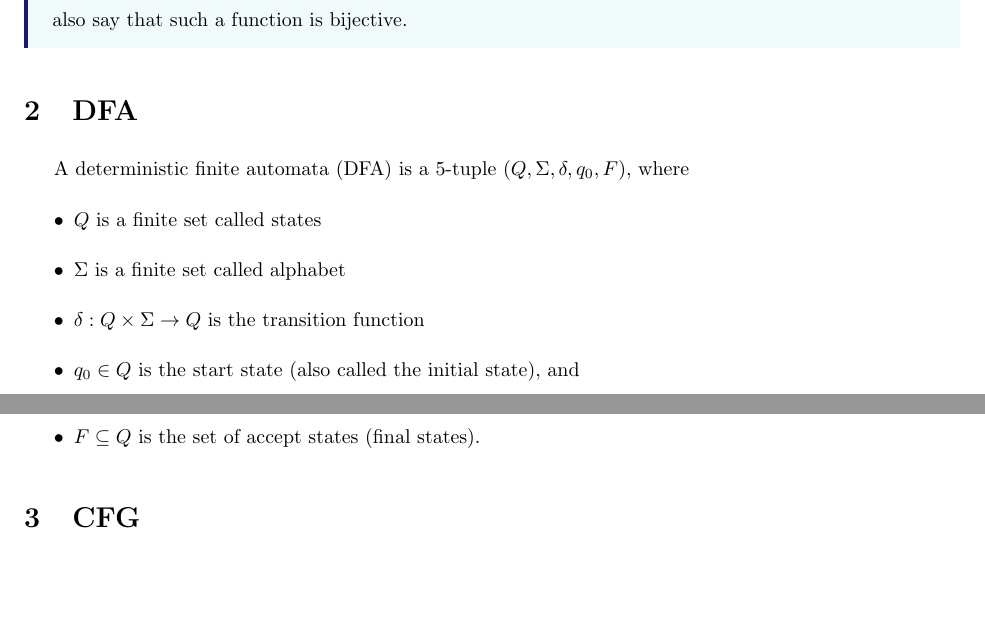
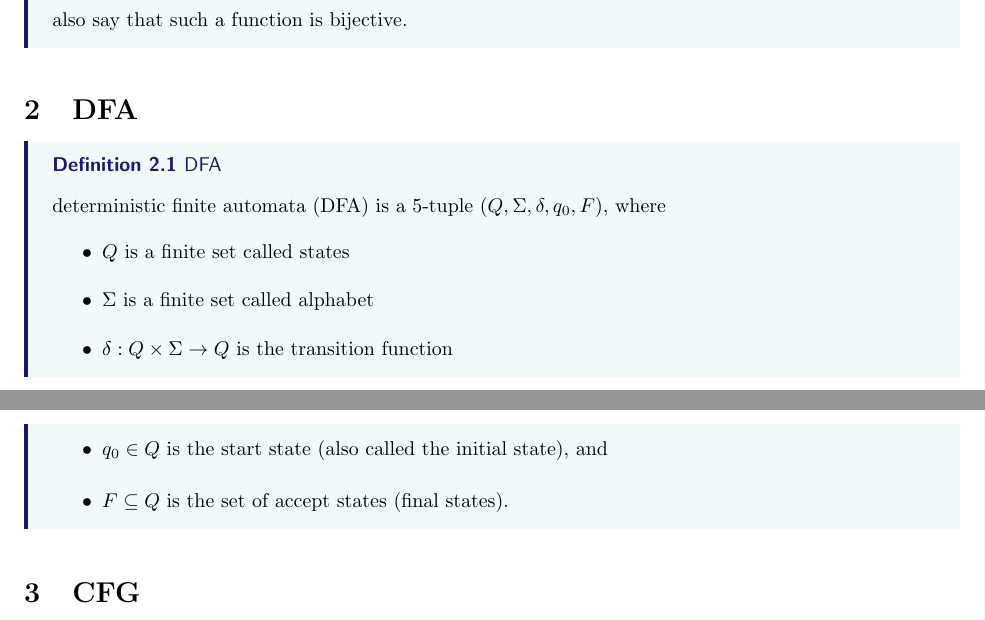
Before and after one commit to Devin-Yeung/ToC-Notes, a LaTeX document (theory-of-computation-notes.tex, which reads doc/dfa.tex): two parts of pages 2 and 3 of 8, joined at a grey line, cut so that both start at the same text, the shorter picture padded with empty space. Compiled offline with pdfLaTeX.

Commit message:
chore: fix the style of DFA def

```diff
--- a/doc/dfa.tex
+++ b/doc/dfa.tex
@@ -1,7 +1,7 @@
 \section{DFA}
 
+\begin{Definition}{DFA}
 A deterministic finite automata (DFA) is a 5-tuple $(Q, \Sigma, \delta, q_0, F)$, where
-
 \begin{itemize}
     \item $Q$ is a finite set called states
     \item $\Sigma$ is a finite set called alphabet
@@ -9,3 +9,4 @@ A deterministic finite automata (DFA) is a 5-tuple $(Q, \Sigma, \delta, q_0, F)$
     \item $q_0 \in Q$ is the start state (also called the initial state), and
     \item $F \subseteq Q$ is the set of accept states (final states).
 \end{itemize}
+\end{Definition}
```
